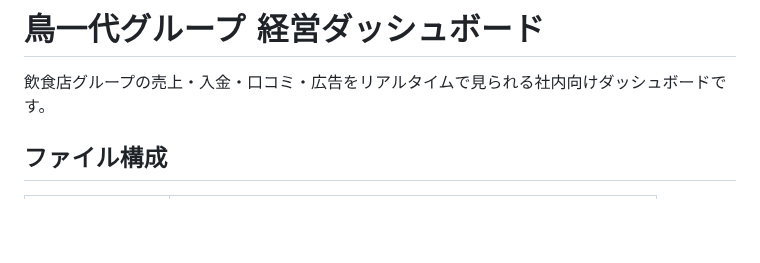
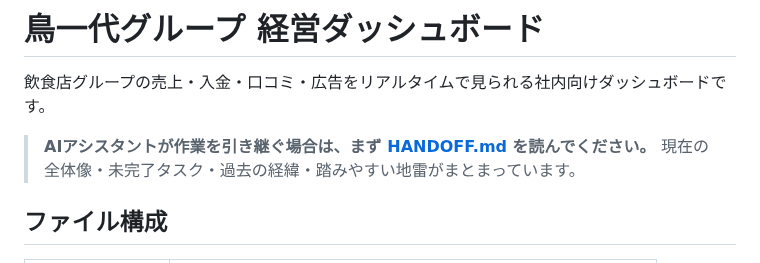
Before and after one commit to mirai-oss/tori-dashboard, a Markdown page: README.md, the part around the change. Rendered like a GitHub page; blank space fills up the shorter version.

```diff
--- a/README.md
+++ b/README.md
@@ -1,6 +1,9 @@
 # 鳥一代グループ 経営ダッシュボード
 
 飲食店グループの売上・入金・口コミ・広告をリアルタイムで見られる社内向けダッシュボードです。
+
+> **AIアシスタントが作業を引き継ぐ場合は、まず [HANDOFF.md](HANDOFF.md) を読んでください。**
+> 現在の全体像・未完了タスク・過去の経緯・踏みやすい地雷がまとまっています。
 
 ## ファイル構成
 
```
Also changed, not shown: HANDOFF.md (added, +184 -0 lines).
